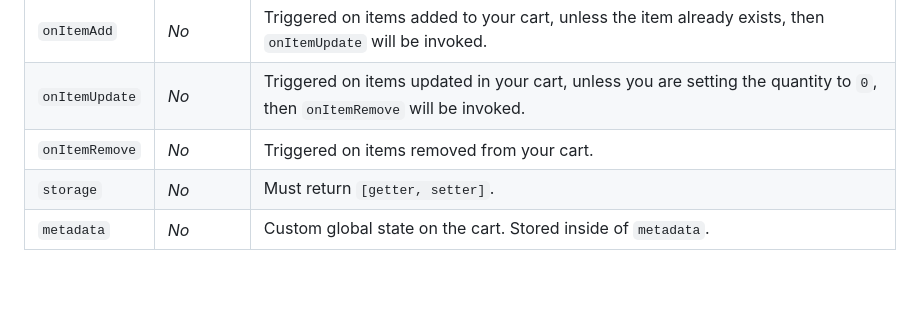
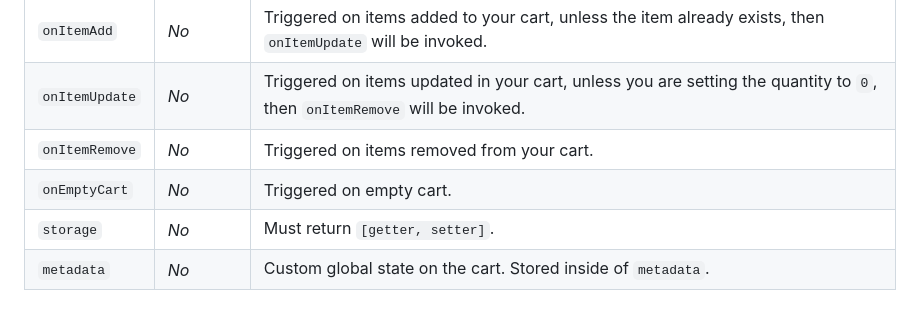
Before and after one commit to notrab/react-use-cart, a Markdown page: README.md, the part around the change. GitHub-like rendering; blank space fills up the shorter version.

Commit message:
feat(readme): add prop onEmptyCart

```diff
--- a/README.md
+++ b/README.md
@@ -164,6 +164,7 @@ ReactDOM.render(
 | `onItemAdd`    | _No_     | Triggered on items added to your cart, unless the item already exists, then `onItemUpdate` will be invoked.                                                |
 | `onItemUpdate` | _No_     | Triggered on items updated in your cart, unless you are setting the quantity to `0`, then `onItemRemove` will be invoked.                                  |
 | `onItemRemove` | _No_     | Triggered on items removed from your cart.                                                                                                                 |
+| `onEmptyCart` | _No_     | Triggered on empty cart.                                                                                                                 |
 | `storage`      | _No_     | Must return `[getter, setter]`.                                                                                                                            |
 | `metadata`     | _No_     | Custom global state on the cart. Stored inside of `metadata`.                                                                                              |
 ## `useCart`
```
